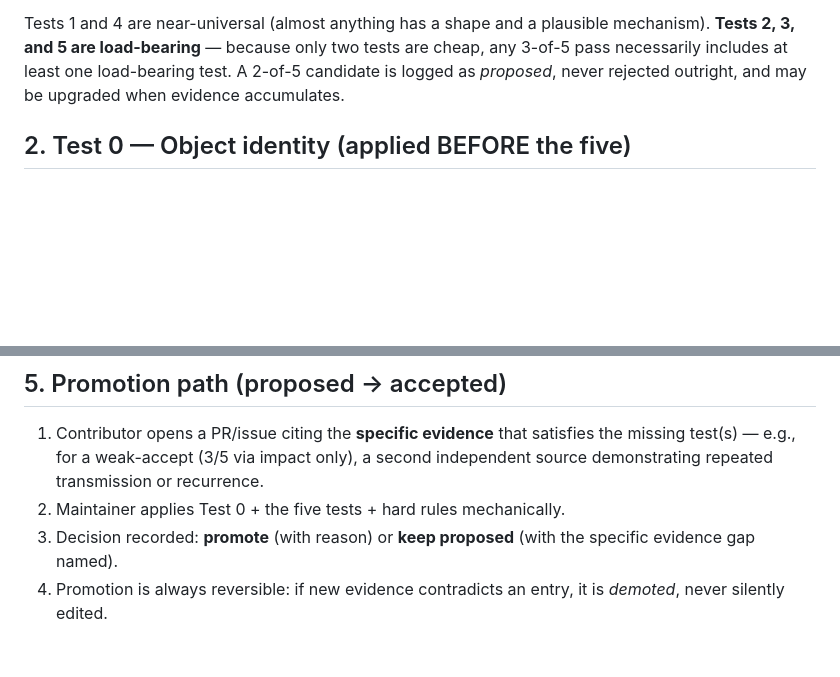
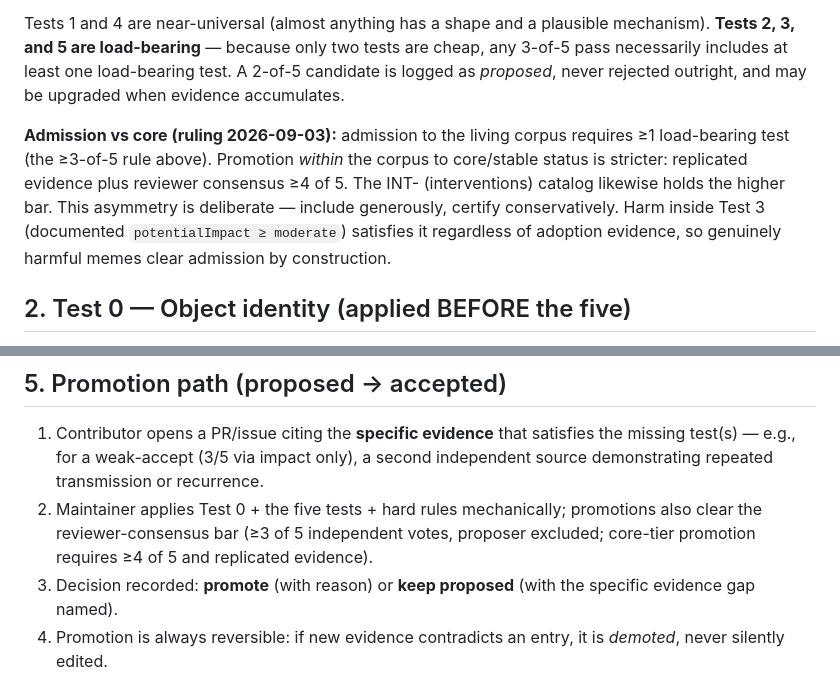
Before and after one commit to memome-project/memome, a Markdown page: docs/PROMOTION_CRITERIA.md, 2 parts joined by grey strips. Drawn GitHub-style; blank space fills up the shorter version.

```diff
--- a/docs/PROMOTION_CRITERIA.md
+++ b/docs/PROMOTION_CRITERIA.md
@@ -17,6 +17,8 @@ An entry is **accepted** if it satisfies **≥3 of 5**:
 5. **Recurrence across hosts or contexts** — it appears in more than one host, platform, or environment.
 
 Tests 1 and 4 are near-universal (almost anything has a shape and a plausible mechanism). **Tests 2, 3, and 5 are load-bearing** — because only two tests are cheap, any 3-of-5 pass necessarily includes at least one load-bearing test. A 2-of-5 candidate is logged as *proposed*, never rejected outright, and may be upgraded when evidence accumulates.
+
+**Admission vs core (ruling 2026-09-03):** admission to the living corpus requires ≥1 load-bearing test (the ≥3-of-5 rule above). Promotion *within* the corpus to core/stable status is stricter: replicated evidence plus reviewer consensus ≥4 of 5. The INT- (interventions) catalog likewise holds the higher bar. This asymmetry is deliberate — include generously, certify conservatively. Harm inside Test 3 (documented `potentialImpact ≥ moderate`) satisfies it regardless of adoption evidence, so genuinely harmful memes clear admission by construction.
 
 ## 2. Test 0 — Object identity (applied BEFORE the five)
 
@@ -49,7 +51,7 @@ Incidents, products, court cases, and campaigns are still valuable — they beco
 ## 5. Promotion path (proposed → accepted)
 
 1. Contributor opens a PR/issue citing the **specific evidence** that satisfies the missing test(s) — e.g., for a weak-accept (3/5 via impact only), a second independent source demonstrating repeated transmission or recurrence.
-2. Maintainer applies Test 0 + the five tests + hard rules mechanically.
+2. Maintainer applies Test 0 + the five tests + hard rules mechanically; promotions also clear the reviewer-consensus bar (≥3 of 5 independent votes, proposer excluded; core-tier promotion requires ≥4 of 5 and replicated evidence).
 3. Decision recorded: **promote** (with reason) or **keep proposed** (with the specific evidence gap named).
 4. Promotion is always reversible: if new evidence contradicts an entry, it is *demoted*, never silently edited.
 
```
Also changed, not shown: docs/DECISIONS_LOG.md (added, +8 -0 lines), docs/GOVERNANCE.md (+8 -0 lines).
